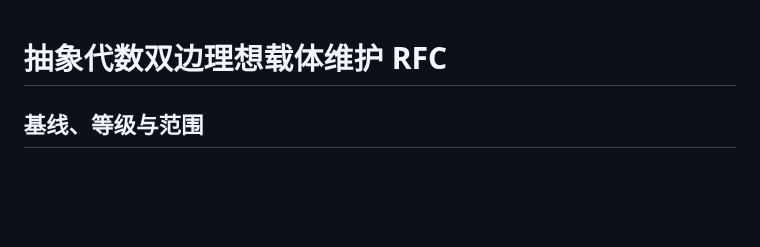
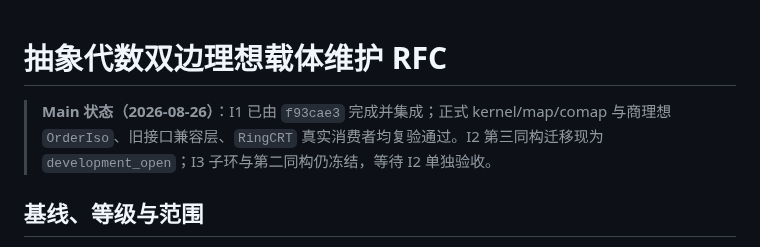
Before and after one commit to FurinaManifold/sandrones-library, a Markdown page: docs/maintenance/abstract-algebra-two-sided-ideal-carrier.md, the part around the change. Drawn GitHub-style; blank space fills up the shorter version.

Commit message:
docs(main): review abstract algebra carrier maintenance

```diff
--- a/docs/maintenance/abstract-algebra-two-sided-ideal-carrier.md
+++ b/docs/maintenance/abstract-algebra-two-sided-ideal-carrier.md
@@ -1,4 +1,8 @@
 # 抽象代数双边理想载体维护 RFC
+
+> **Main 状态（2026-08-26）**：I1 已由 `f93cae3` 完成并集成；正式 kernel/map/comap 与商理想
+> `OrderIso`、旧接口兼容层、`RingCRT` 真实消费者均复验通过。I2 第三同构迁移现为
+> `development_open`；I3 子环与第二同构仍冻结，等待 I2 单独验收。
 
 ## 基线、等级与范围
 
```
Also changed, not shown: docs/reviews/abstract-algebra-subgroup-carrier-stage-b2-cyclic-main-review.md (added, +25 -0 lines), docs/reviews/abstract-algebra-two-sided-ideal-carrier-i1-main-review.md (added, +27 -0 lines).
